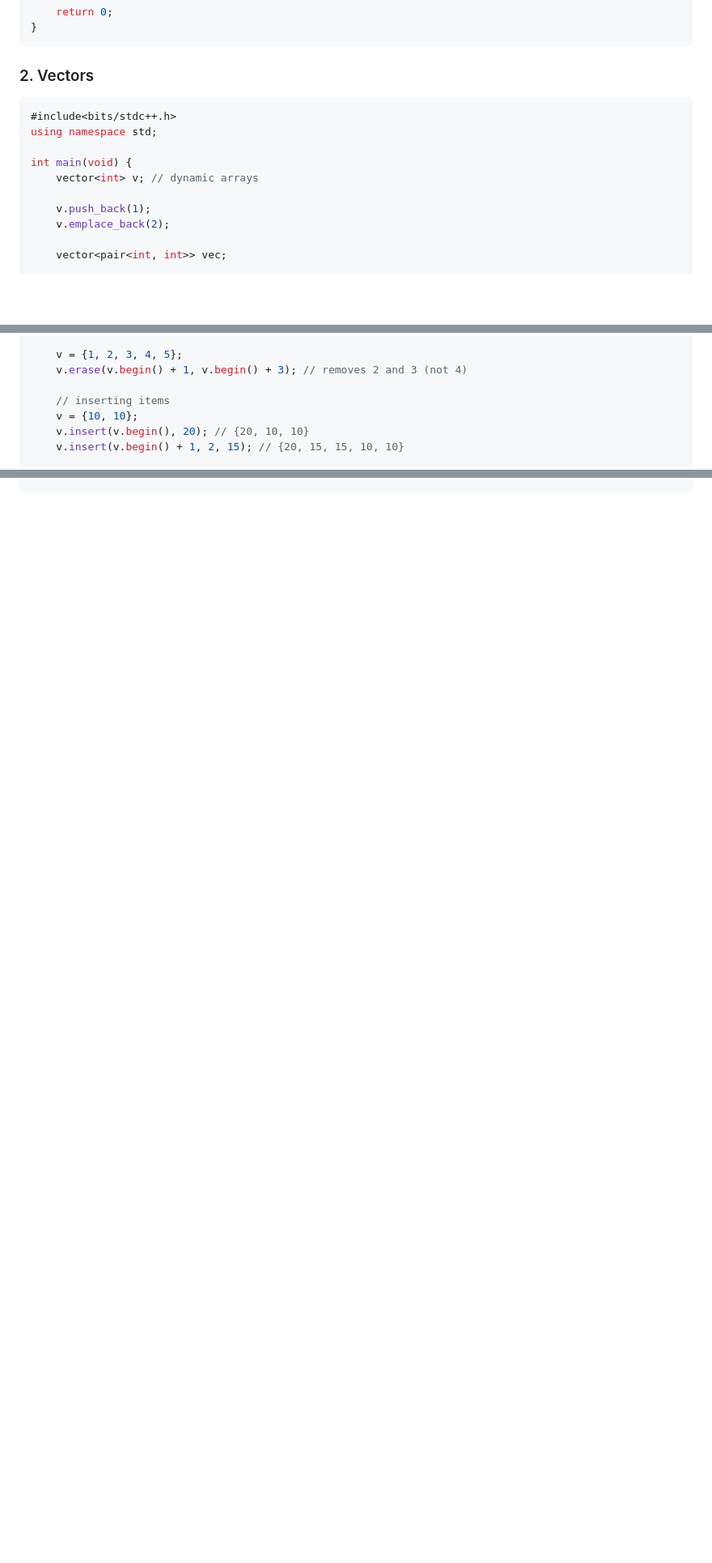
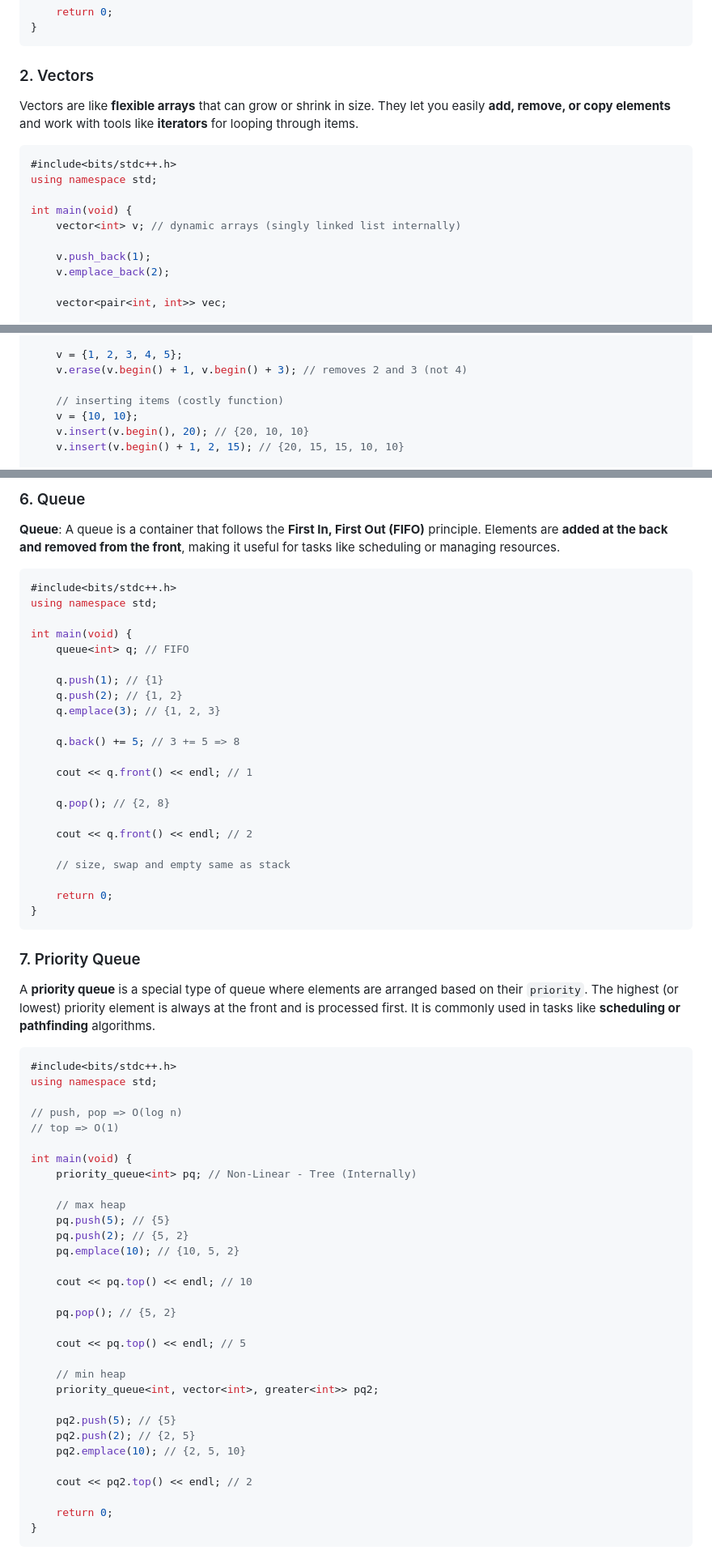
Before and after one commit to kamal-stark-dev/Learning, a Markdown page: C++/DSA/STL.md, 3 parts joined by grey strips. Shown at 81% size. Drawn GitHub-style; blank space fills up the shorter version.

Commit message:
add more STL containers

````diff
--- a/C++/DSA/STL.md
+++ b/C++/DSA/STL.md
@@ -48,13 +48,14 @@ int main(void) {
 
 ### 2. Vectors
 
+Vectors are like **flexible arrays** that can grow or shrink in size. They let you easily **add, remove, or copy elements** and work with tools like **iterators** for looping through items.
 
 ```cpp
 #include<bits/stdc++.h>
 using namespace std;
 
 int main(void) {
-    vector<int> v; // dynamic arrays
+    vector<int> v; // dynamic arrays (singly linked list internally)
 
     v.push_back(1);
     v.emplace_back(2);
@@ -121,7 +122,7 @@ int main(void) {
     v = {1, 2, 3, 4, 5};
     v.erase(v.begin() + 1, v.begin() + 3); // removes 2 and 3 (not 4)
 
-    // inserting items
+    // inserting items (costly function)
     v = {10, 10};
     v.insert(v.begin(), 20); // {20, 10, 10}
     v.insert(v.begin() + 1, 2, 15); // {20, 15, 15, 10, 10}
@@ -150,0 +234,67 @@ int main(void) {
+### 6. Queue
+
+**Queue**: A queue is a container that follows the **First In, First Out (FIFO)** principle. Elements are **added at the back and removed from the front**, making it useful for tasks like scheduling or managing resources.
+
+```cpp
+#include<bits/stdc++.h>
+using namespace std;
+
+int main(void) {
+    queue<int> q; // FIFO
+
+    q.push(1); // {1}
+    q.push(2); // {1, 2}
+    q.emplace(3); // {1, 2, 3}
+
+    q.back() += 5; // 3 += 5 => 8
+
+    cout << q.front() << endl; // 1
+
+    q.pop(); // {2, 8}
+
+    cout << q.front() << endl; // 2
+
+    // size, swap and empty same as stack
+
+    return 0;
+}
+```
+
+### 7. Priority Queue
+
+A **priority queue** is a special type of queue where elements are arranged based on their `priority`. The highest (or lowest) priority element is always at the front and is processed first. It is commonly used in tasks like **scheduling or pathfinding** algorithms.
+
+```cpp
+#include<bits/stdc++.h>
+using namespace std;
+
+// push, pop => O(log n)
+// top => O(1)
+
+int main(void) {
+    priority_queue<int> pq; // Non-Linear - Tree (Internally)
+
+    // max heap
+    pq.push(5); // {5}
+    pq.push(2); // {5, 2}
+    pq.emplace(10); // {10, 5, 2}
+
+    cout << pq.top() << endl; // 10
+
+    pq.pop(); // {5, 2}
+
+    cout << pq.top() << endl; // 5
+
+    // min heap
+    priority_queue<int, vector<int>, greater<int>> pq2;
+
+    pq2.push(5); // {5}
+    pq2.push(2); // {2, 5}
+    pq2.emplace(10); // {2, 5, 10}
+
+    cout << pq2.top() << endl; // 2
+
+    return 0;
+}
+```
+
````
Also changed, not shown: other parts of C++/DSA/STL.md (+133 -0 lines).
